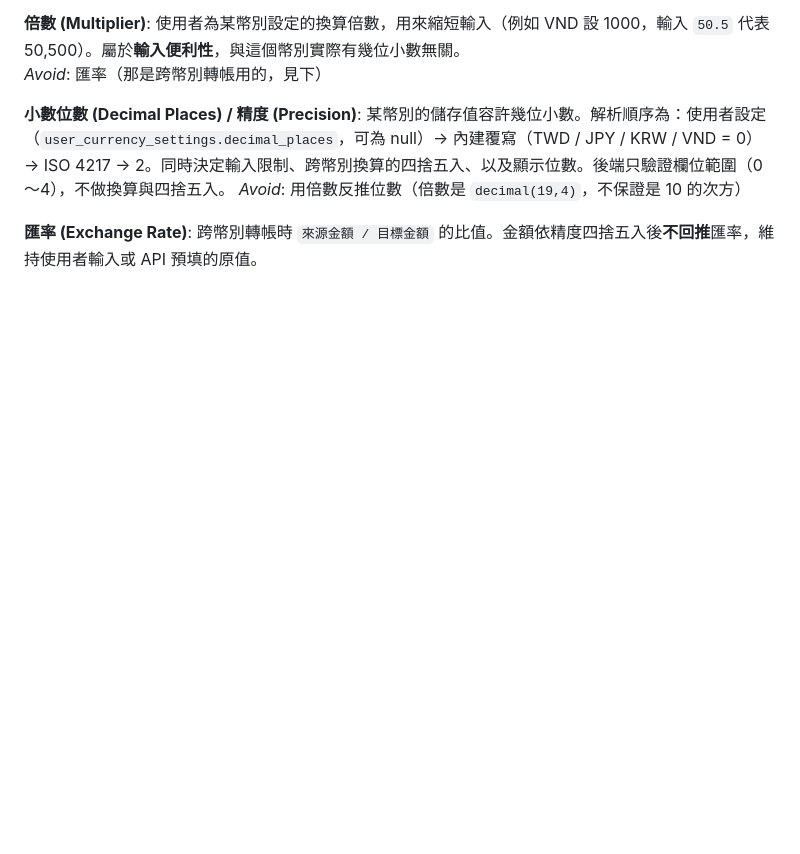
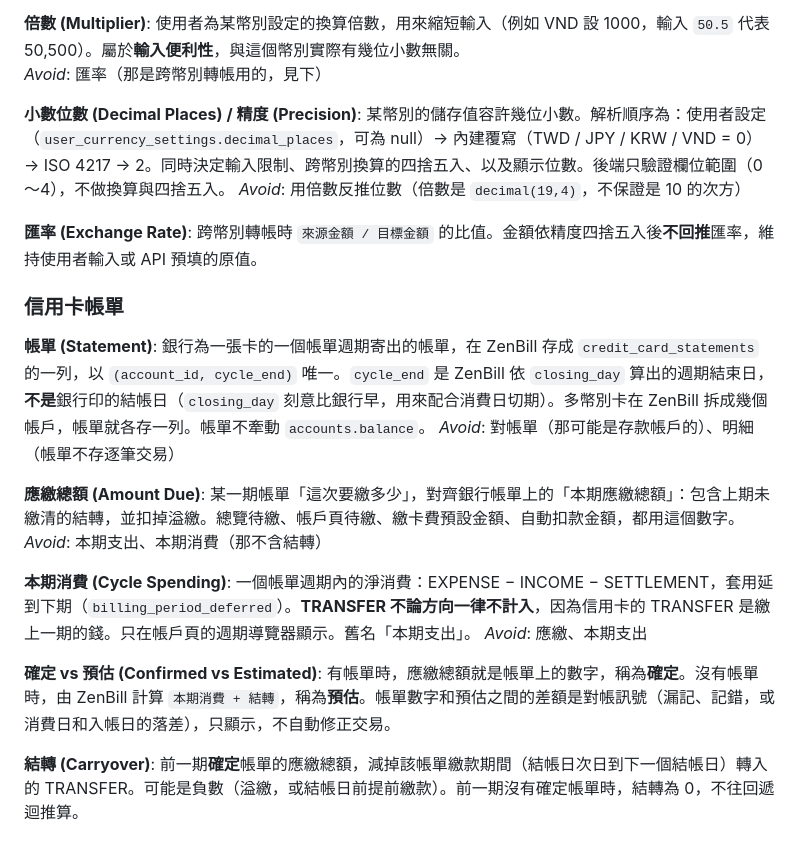
Before and after one commit to BIBIOTA/zenbill-index, a Markdown page: CONTEXT.md, the part around the change. GitHub-like rendering; blank space fills up the shorter version.

Commit message:
docs: 信用卡帳單詞彙與 ADR 0002（應繳以銀行帳單為準）
Co-Authored-By: Claude Opus 5.5 <noreply@anthropic.com>

```diff
--- a/CONTEXT.md
+++ b/CONTEXT.md
@@ -57,3 +57,23 @@ _Avoid_: 用倍數反推位數（倍數是 `decimal(19,4)`，不保證是 10 的
 
 **匯率 (Exchange Rate)**:
 跨幣別轉帳時 `來源金額 / 目標金額` 的比值。金額依精度四捨五入後**不回推**匯率，維持使用者輸入或 API 預填的原值。
+
+### 信用卡帳單
+
+**帳單 (Statement)**:
+銀行為一張卡的一個帳單週期寄出的帳單，在 ZenBill 存成 `credit_card_statements` 的一列，以 `(account_id, cycle_end)` 唯一。`cycle_end` 是 ZenBill 依 `closing_day` 算出的週期結束日，**不是**銀行印的結帳日（`closing_day` 刻意比銀行早，用來配合消費日切期）。多幣別卡在 ZenBill 拆成幾個帳戶，帳單就各存一列。帳單不牽動 `accounts.balance`。
+_Avoid_: 對帳單（那可能是存款帳戶的）、明細（帳單不存逐筆交易）
+
+**應繳總額 (Amount Due)**:
+某一期帳單「這次要繳多少」，對齊銀行帳單上的「本期應繳總額」：包含上期未繳清的結轉，並扣掉溢繳。總覽待繳、帳戶頁待繳、繳卡費預設金額、自動扣款金額，都用這個數字。
+_Avoid_: 本期支出、本期消費（那不含結轉）
+
+**本期消費 (Cycle Spending)**:
+一個帳單週期內的淨消費：EXPENSE − INCOME − SETTLEMENT，套用延到下期（`billing_period_deferred`）。**TRANSFER 不論方向一律不計入**，因為信用卡的 TRANSFER 是繳上一期的錢。只在帳戶頁的週期導覽器顯示。舊名「本期支出」。
+_Avoid_: 應繳、本期支出
+
+**確定 vs 預估 (Confirmed vs Estimated)**:
+有帳單時，應繳總額就是帳單上的數字，稱為**確定**。沒有帳單時，由 ZenBill 計算 `本期消費 + 結轉`，稱為**預估**。帳單數字和預估之間的差額是對帳訊號（漏記、記錯，或消費日和入帳日的落差），只顯示，不自動修正交易。
+
+**結轉 (Carryover)**:
+前一期**確定**帳單的應繳總額，減掉該帳單繳款期間（結帳日次日到下一個結帳日）轉入的 TRANSFER。可能是負數（溢繳，或結帳日前提前繳款）。前一期沒有確定帳單時，結轉為 0，不往回遞迴推算。
```
Also changed, not shown: docs/adr/0002-credit-card-amount-due-follows-bank-statement.md (added, +23 -0 lines).
